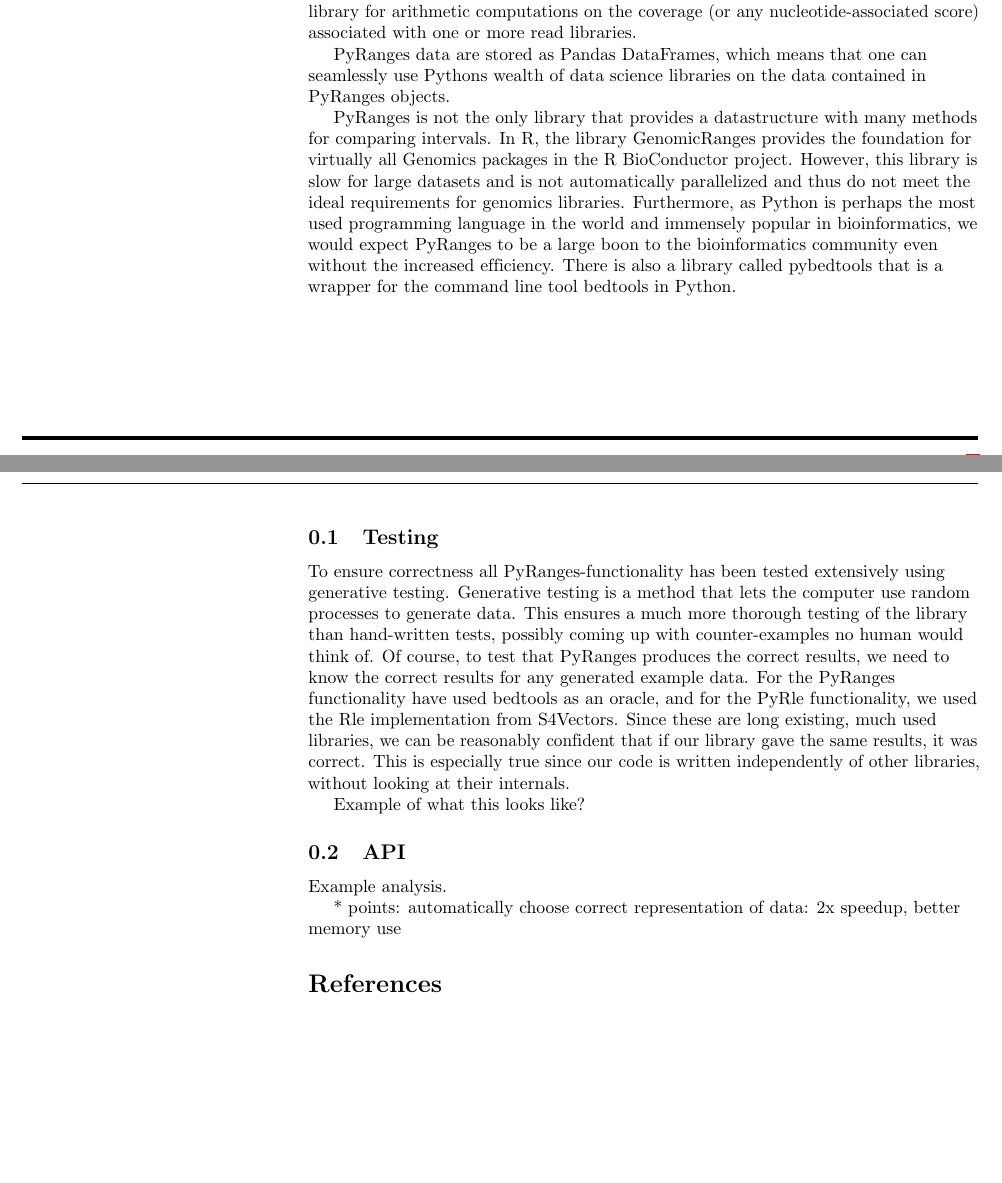
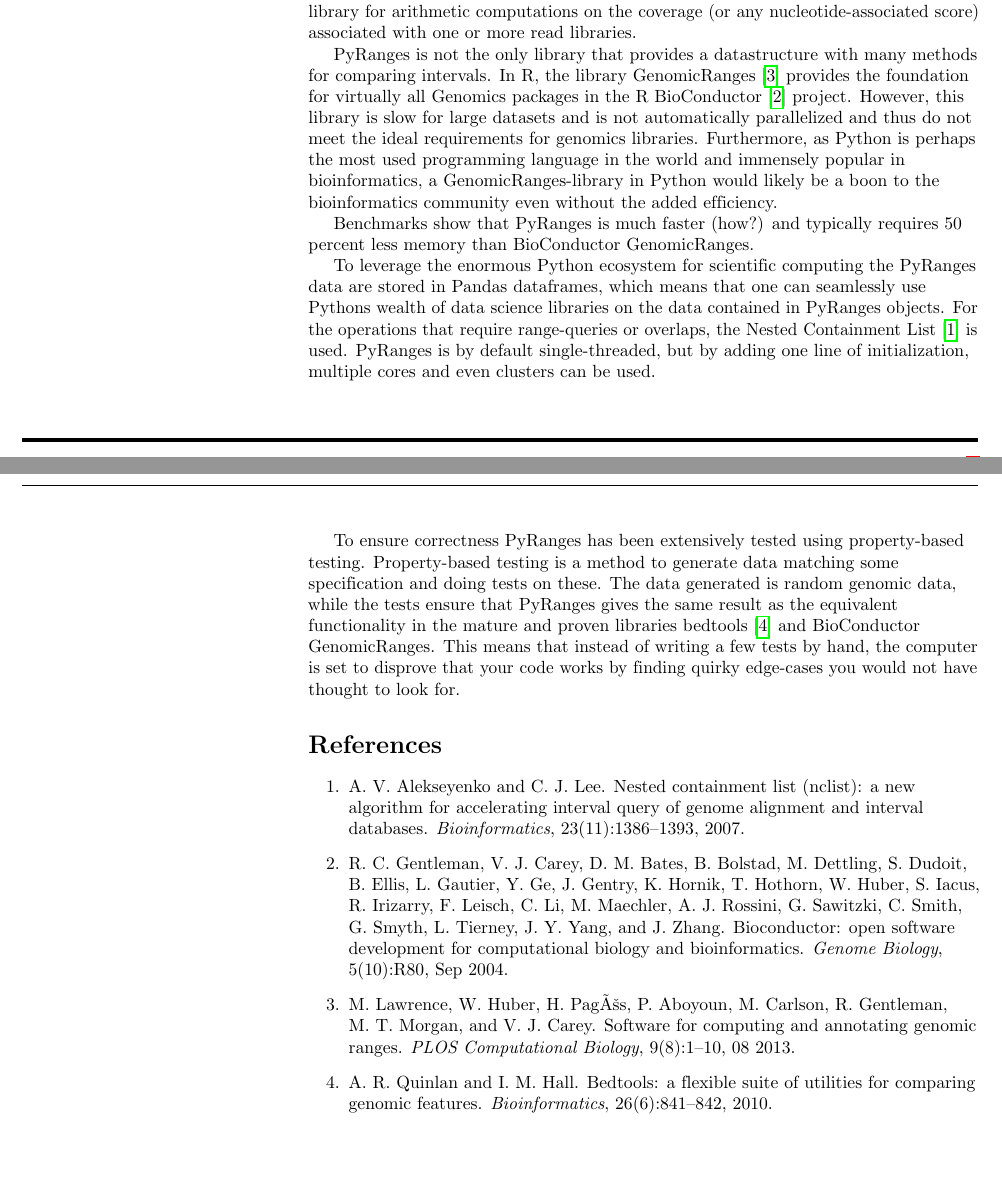
Before and after one commit to endrebak/pyranges-paper, a LaTeX document (correspondence.tex): two parts of pages 1 and 2 of 2, joined at a grey line, cut so that both start at the same text, the shorter picture padded with empty space. Compiled offline with pdfLaTeX.

Commit message:
Gotten further

```diff
--- a/correspondence.tex
+++ b/correspondence.tex
@@ -124,47 +124,45 @@ extremely efficient run-length encoding library for arithmetic computations on
 the coverage (or any nucleotide-associated score) associated with one or more
 read libraries.
 
-PyRanges data are stored as Pandas DataFrames, which means that one can
-seamlessly use Pythons wealth of data science libraries on the data contained in
-PyRanges objects.
+PyRanges is not the only library that provides a datastructure with many methods
+for comparing intervals. In R, the library GenomicRanges
+\cite{10.1371/journal.pcbi.1003118} provides the foundation for virtually all
+Genomics packages in the R BioConductor \cite{Gentleman2004} project. However,
+this library is slow for large datasets and is not automatically parallelized
+and thus do not meet the ideal requirements for genomics libraries. Furthermore,
+as Python is perhaps the most used programming language in the world and
+immensely popular in bioinformatics, a GenomicRanges-library in Python would
+likely be a boon to the bioinformatics community even without the added
+efficiency.
 
-PyRanges is not the only library that provides a datastructure with many methods
-for comparing intervals. In R, the library GenomicRanges provides the foundation
-for virtually all Genomics packages in the R BioConductor project. However, this
-library is slow for large datasets and is not automatically parallelized and
-thus do not meet the ideal requirements for genomics libraries. Furthermore, as
-Python is perhaps the most used programming language in the world and immensely
-popular in bioinformatics, we would expect PyRanges to be a large boon to the
-bioinformatics community even without the increased efficiency. There is also a
-library called pybedtools that is a wrapper for the command line tool bedtools
-in Python.
+Benchmarks show that PyRanges is much faster (how?) and typically requires 50
+percent less memory than BioConductor GenomicRanges.
 
-\subsection{Testing}
+To leverage the enormous Python ecosystem for scientific computing the PyRanges
+data are stored in Pandas dataframes, which means that one can seamlessly use
+Pythons wealth of data science libraries on the data contained in PyRanges
+objects. For the operations that require range-queries or overlaps, the Nested
+Containment List \cite{doi:10.1093/bioinformatics/btl647} is used. PyRanges is
+by default single-threaded, but by adding one line of initialization, multiple
+cores and even clusters can be used.
 
-To ensure correctness all PyRanges-functionality has been tested extensively
-using generative testing. Generative testing is a method that lets the computer
-use random processes to generate data. This ensures a much more thorough testing
-of the library than hand-written tests, possibly coming up with counter-examples
-no human would think of. Of course, to test that PyRanges produces the correct
-results, we need to know the correct results for any generated example data. For
-the PyRanges functionality have used bedtools as an oracle, and for the PyRle
-functionality, we used the Rle implementation from S4Vectors. Since these are
-long existing, much used libraries, we can be reasonably confident that if our
-library gave the same results, it was correct. This is especially true since our
-code is written independently of other libraries, without looking at their
-internals.
+To ensure correctness PyRanges has been extensively tested using property-based
+testing. Property-based testing is a method to generate data matching some
+specification and doing tests on these. The data generated is random genomic
+data, while the tests ensure that PyRanges gives the same result as the
+equivalent functionality in the mature and proven libraries
+bedtools\cite{doi:10.1093/bioinformatics/btq033} and BioConductor GenomicRanges.
+This means that instead of writing a few tests by hand, the computer is set to
+disprove that your code works by finding quirky edge-cases you would not have
+thought to look for.
 
-Example of what this looks like?
 
-\subsection{API}
-
-Example analysis.
-
-* points: automatically choose correct representation of data: 2x speedup,
-better memory use
 
 \bibliography{library}
 
 \bibliographystyle{abbrv}
 
 \end{document}
+
+% easy to add new functionality
+% points: automatically choose correct representation of data: 2x speedup, better memory use
```
Also changed, not shown: library.bib (line endings or trailing spaces).
